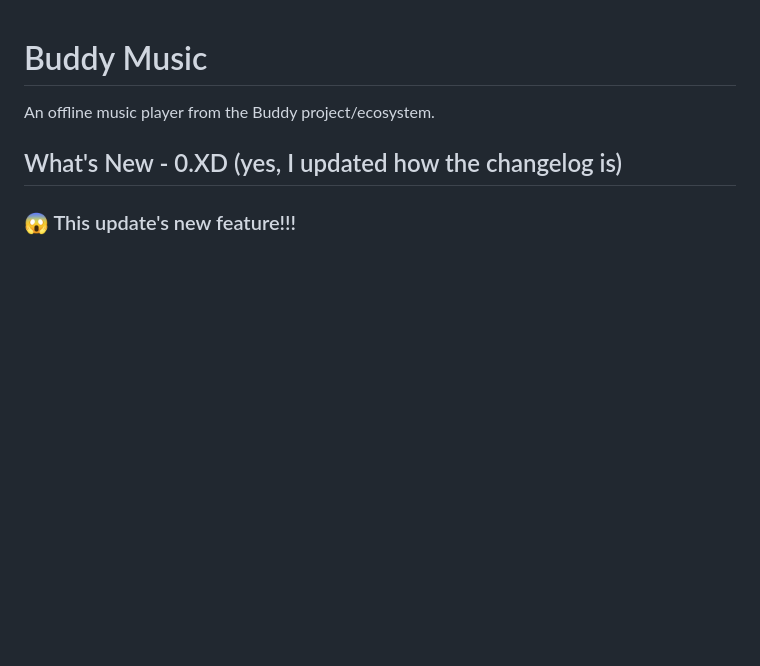
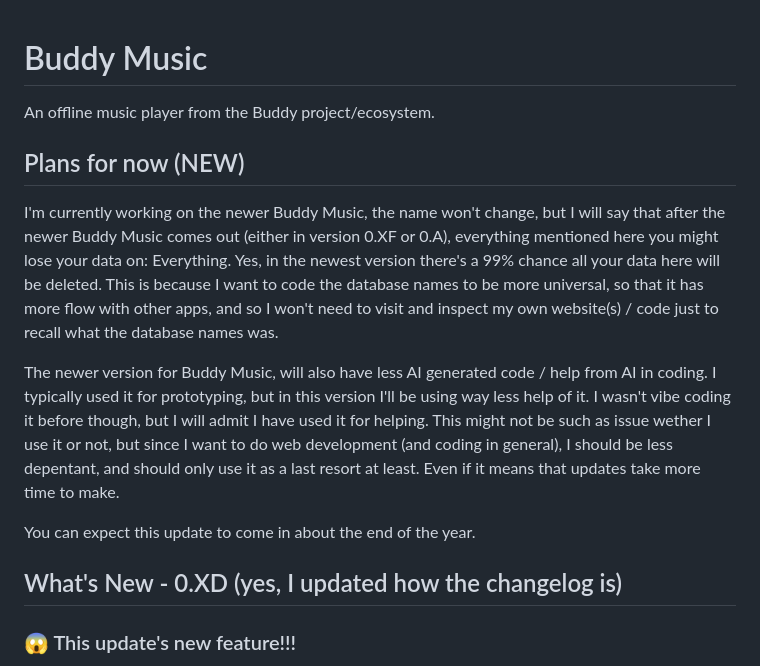
Before and after one commit to LowAhBeepOh/buddymusic, a Markdown page: README.md, the part around the change. Rendered like a GitHub page; blank space fills up the shorter version.

Commit message:
Update README.md
plans for now

```diff
--- a/README.md
+++ b/README.md
@@ -1,5 +1,12 @@
 # Buddy Music
 An offline music player from the Buddy project/ecosystem.
+
+## Plans for now (NEW)
+I'm currently working on the newer Buddy Music, the name won't change, but I will say that after the newer Buddy Music comes out (either in version 0.XF or 0.A), everything mentioned here you might lose your data on: Everything. Yes, in the newest version there's a 99% chance all your data here will be deleted. This is because I want to code the database names to be more universal, so that it has more flow with other apps, and so I won't need to visit and inspect my own website(s) / code just to recall what the database names was.
+
+The newer version for Buddy Music, will also have less AI generated code / help from AI in coding. I typically used it for prototyping, but in this version I'll be using way less help of it. I wasn't vibe coding it before though, but I will admit I have used it for helping. This might not be such as issue wether I use it or not, but since I want to do web development (and coding in general), I should be less depentant, and should only use it as a last resort at least. Even if it means that updates take more time to make.
+
+You can expect this update to come in about the end of the year.
 
 ## What's New - 0.XD (yes, I updated how the changelog is)
 
```
